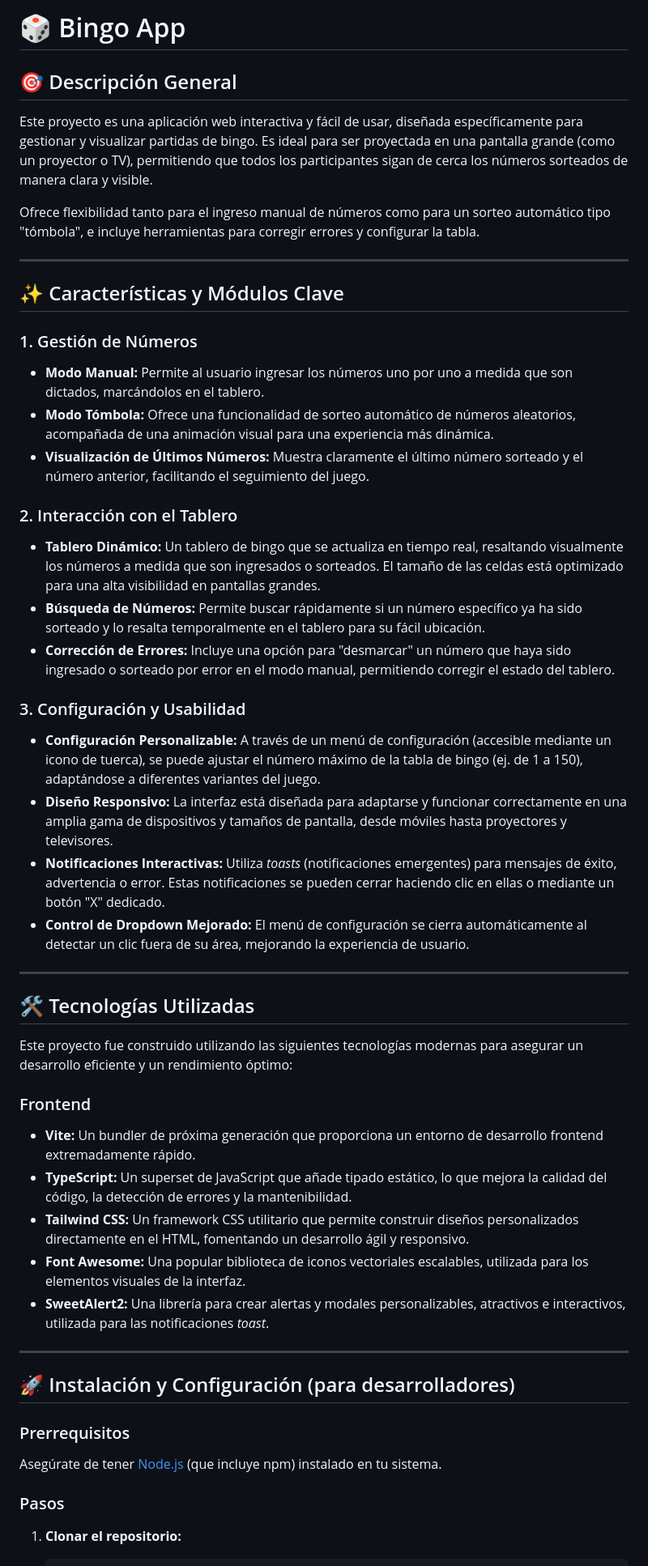
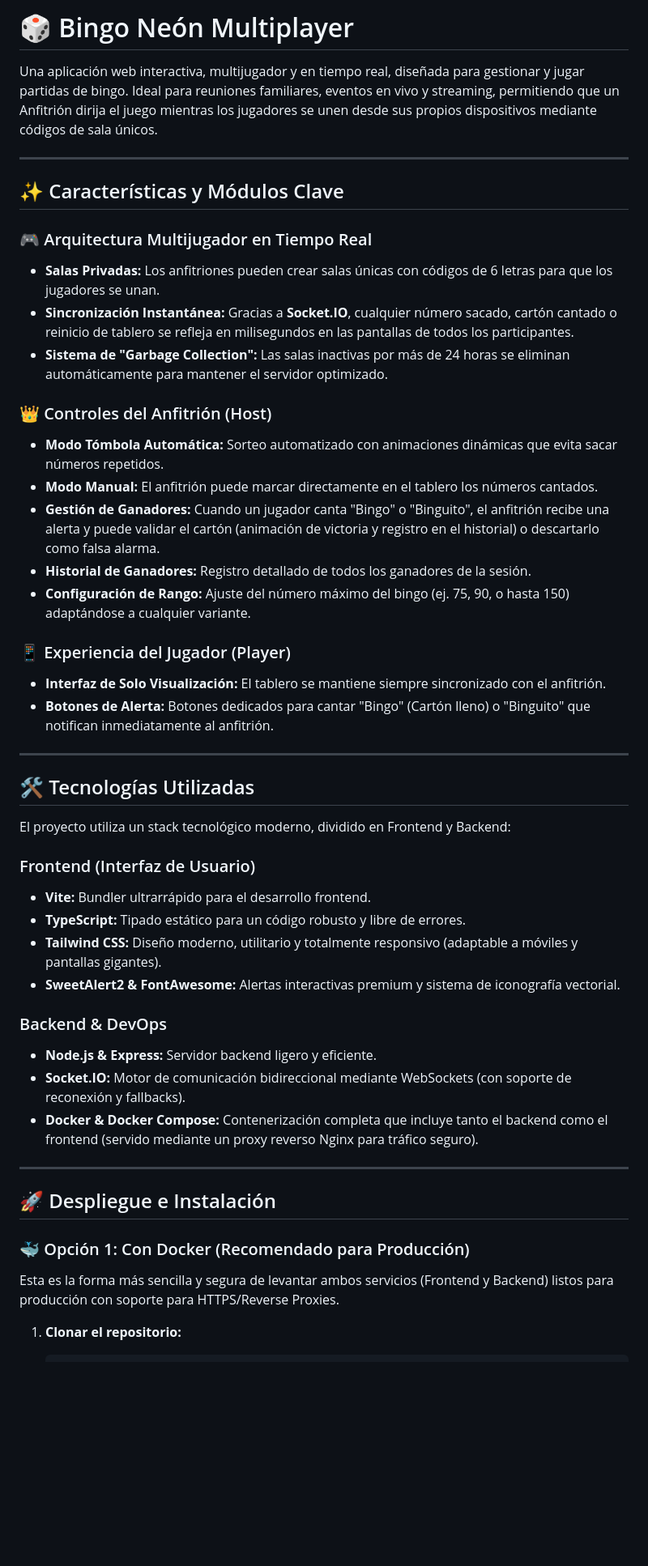
Before and after one commit to JaviMejias/bingo, a Markdown page: README.md, the part around one of its changes. Shown at 81% size. GitHub-like rendering; blank space fills up the shorter version.

Commit message:
Update README with Multiplayer and Docker instructions

```diff
--- a/README.md
+++ b/README.md
@@ -1,56 +1,50 @@
-# 🎲 Bingo App
+# 🎲 Bingo Neón Multiplayer
 
-## 🎯 Descripción General
-
-Este proyecto es una aplicación web interactiva y fácil de usar, diseñada específicamente para gestionar y visualizar partidas de bingo. Es ideal para ser proyectada en una pantalla grande (como un proyector o TV), permitiendo que todos los participantes sigan de cerca los números sorteados de manera clara y visible.
-
-Ofrece flexibilidad tanto para el ingreso manual de números como para un sorteo automático tipo "tómbola", e incluye herramientas para corregir errores y configurar la tabla.
+Una aplicación web interactiva, multijugador y en tiempo real, diseñada para gestionar y jugar partidas de bingo. Ideal para reuniones familiares, eventos en vivo y streaming, permitiendo que un Anfitrión dirija el juego mientras los jugadores se unen desde sus propios dispositivos mediante códigos de sala únicos.
 
 ---
 
 ## ✨ Características y Módulos Clave
 
-### 1. Gestión de Números
+### 🎮 Arquitectura Multijugador en Tiempo Real
+* **Salas Privadas:** Los anfitriones pueden crear salas únicas con códigos de 6 letras para que los jugadores se unan.
+* **Sincronización Instantánea:** Gracias a **Socket.IO**, cualquier número sacado, cartón cantado o reinicio de tablero se refleja en milisegundos en las pantallas de todos los participantes.
+* **Sistema de "Garbage Collection":** Las salas inactivas por más de 24 horas se eliminan automáticamente para mantener el servidor optimizado.
 
-* **Modo Manual:** Permite al usuario ingresar los números uno por uno a medida que son dictados, marcándolos en el tablero.
-* **Modo Tómbola:** Ofrece una funcionalidad de sorteo automático de números aleatorios, acompañada de una animación visual para una experiencia más dinámica.
-* **Visualización de Últimos Números:** Muestra claramente el último número sorteado y el número anterior, facilitando el seguimiento del juego.
+### 👑 Controles del Anfitrión (Host)
+* **Modo Tómbola Automática:** Sorteo automatizado con animaciones dinámicas que evita sacar números repetidos.
+* **Modo Manual:** El anfitrión puede marcar directamente en el tablero los números cantados.
+* **Gestión de Ganadores:** Cuando un jugador canta "Bingo" o "Binguito", el anfitrión recibe una alerta y puede validar el cartón (animación de victoria y registro en el historial) o descartarlo como falsa alarma.
+* **Historial de Ganadores:** Registro detallado de todos los ganadores de la sesión.
+* **Configuración de Rango:** Ajuste del número máximo del bingo (ej. 75, 90, o hasta 150) adaptándose a cualquier variante.
 
-### 2. Interacción con el Tablero
-
-* **Tablero Dinámico:** Un tablero de bingo que se actualiza en tiempo real, resaltando visualmente los números a medida que son ingresados o sorteados. El tamaño de las celdas está optimizado para una alta visibilidad en pantallas grandes.
-* **Búsqueda de Números:** Permite buscar rápidamente si un número específico ya ha sido sorteado y lo resalta temporalmente en el tablero para su fácil ubicación.
-* **Corrección de Errores:** Incluye una opción para "desmarcar" un número que haya sido ingresado o sorteado por error en el modo manual, permitiendo corregir el estado del tablero.
-
-### 3. Configuración y Usabilidad
-
-* **Configuración Personalizable:** A través de un menú de configuración (accesible mediante un icono de tuerca), se puede ajustar el número máximo de la tabla de bingo (ej. de 1 a 150), adaptándose a diferentes variantes del juego.
-* **Diseño Responsivo:** La interfaz está diseñada para adaptarse y funcionar correctamente en una amplia gama de dispositivos y tamaños de pantalla, desde móviles hasta proyectores y televisores.
-* **Notificaciones Interactivas:** Utiliza *toasts* (notificaciones emergentes) para mensajes de éxito, advertencia o error. Estas notificaciones se pueden cerrar haciendo clic en ellas o mediante un botón "X" dedicado.
-* **Control de Dropdown Mejorado:** El menú de configuración se cierra automáticamente al detectar un clic fuera de su área, mejorando la experiencia de usuario.
+### 📱 Experiencia del Jugador (Player)
+* **Interfaz de Solo Visualización:** El tablero se mantiene siempre sincronizado con el anfitrión.
+* **Botones de Alerta:** Botones dedicados para cantar "Bingo" (Cartón lleno) o "Binguito" que notifican inmediatamente al anfitrión.
 
 ---
 
 ## 🛠️ Tecnologías Utilizadas
 
-Este proyecto fue construido utilizando las siguientes tecnologías modernas para asegurar un desarrollo eficiente y un rendimiento óptimo:
+El proyecto utiliza un stack tecnológico moderno, dividido en Frontend y Backend:
 
-### Frontend
+### Frontend (Interfaz de Usuario)
+* **Vite:** Bundler ultrarrápido para el desarrollo frontend.
+* **TypeScript:** Tipado estático para un código robusto y libre de errores.
+* **Tailwind CSS:** Diseño moderno, utilitario y totalmente responsivo (adaptable a móviles y pantallas gigantes).
+* **SweetAlert2 & FontAwesome:** Alertas interactivas premium y sistema de iconografía vectorial.
 
-* **Vite:** Un bundler de próxima generación que proporciona un entorno de desarrollo frontend extremadamente rápido.
-* **TypeScript:** Un superset de JavaScript que añade tipado estático, lo que mejora la calidad del código, la detección de errores y la mantenibilidad.
-* **Tailwind CSS:** Un framework CSS utilitario que permite construir diseños personalizados directamente en el HTML, fomentando un desarrollo ágil y responsivo.
-* **Font Awesome:** Una popular biblioteca de iconos vectoriales escalables, utilizada para los elementos visuales de la interfaz.
-* **SweetAlert2:** Una librería para crear alertas y modales personalizables, atractivos e interactivos, utilizada para las notificaciones *toast*.
+### Backend & DevOps
+* **Node.js & Express:** Servidor backend ligero y eficiente.
+* **Socket.IO:** Motor de comunicación bidireccional mediante WebSockets (con soporte de reconexión y fallbacks).
+* **Docker & Docker Compose:** Contenerización completa que incluye tanto el backend como el frontend (servido mediante un proxy reverso Nginx para tráfico seguro).
 
 ---
 
-## 🚀 Instalación y Configuración (para desarrolladores)
+## 🚀 Despliegue e Instalación
 
-### Prerrequisitos
+### 🐳 Opción 1: Con Docker (Recomendado para Producción)
 
-Asegúrate de tener [Node.js](https://nodejs.org/) (que incluye npm) instalado en tu sistema.
-
-### Pasos
+Esta es la forma más sencilla y segura de levantar ambos servicios (Frontend y Backend) listos para producción con soporte para HTTPS/Reverse Proxies.
 
 1. **Clonar el repositorio:**
```
Also changed, not shown: other parts of README.md (+26 -41 lines).
